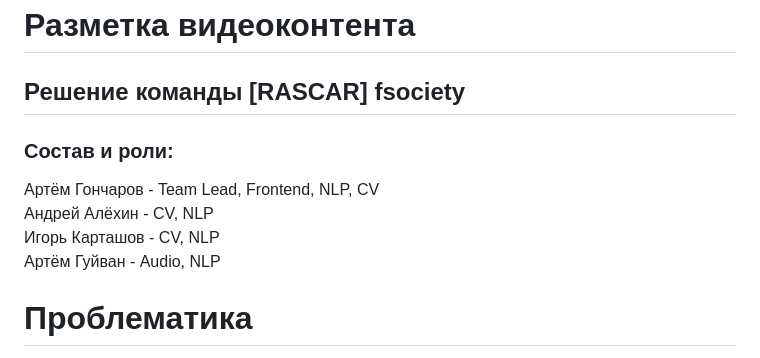
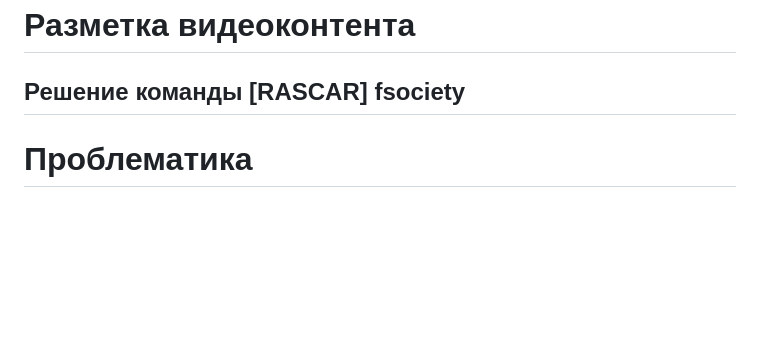
Before and after one commit to artemgoncarov/automatic_video_marking, a Markdown page: README.md, the part around the change. Rendered like a GitHub page; blank space fills up the shorter version.

```diff
--- a/README.md
+++ b/README.md
@@ -1,12 +1,6 @@
 # Разметка видеоконтента
 
 ## Решение команды [RASCAR] fsociety
-### Состав и роли:
-Артём Гончаров - Team Lead, Frontend, NLP, CV\
-Андрей Алёхин - CV, NLP\
-Игорь Карташов - CV, NLP\
-Артём Гуйван - Audio, NLP
-
 
 # Проблематика
 
```
